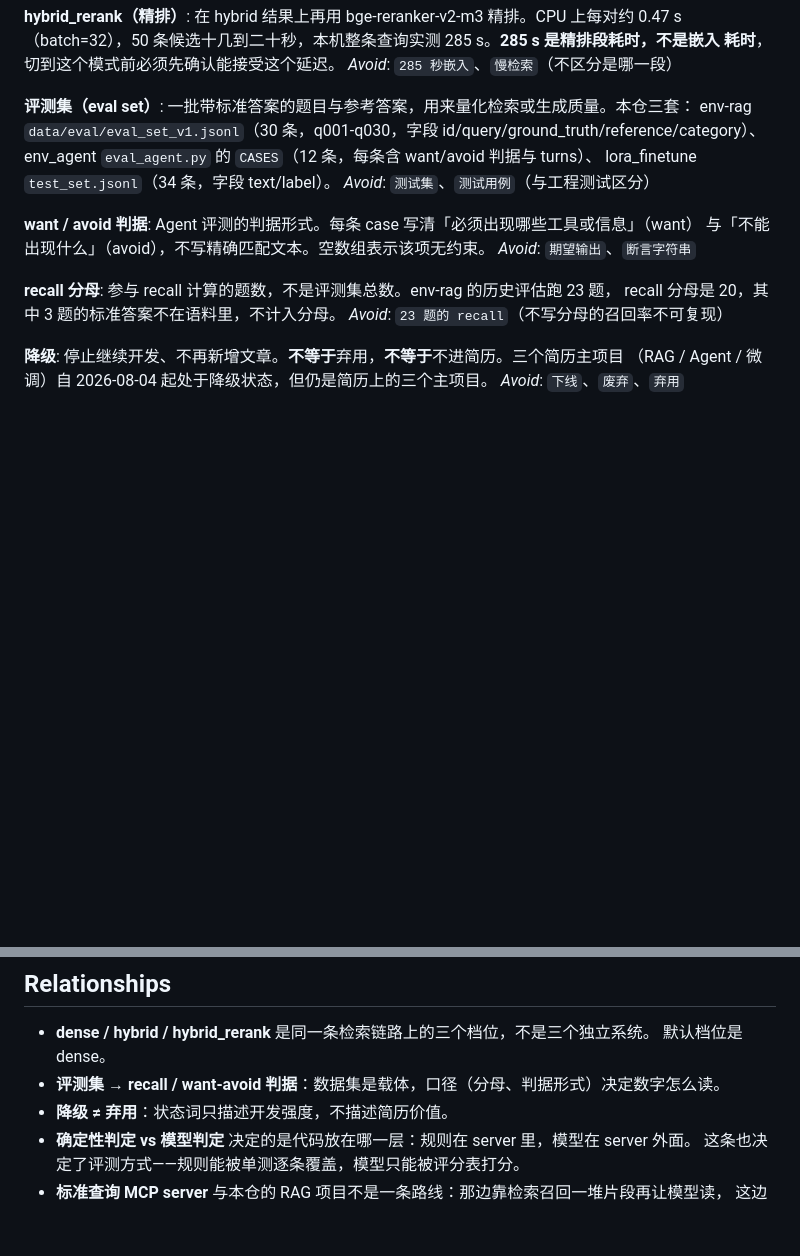
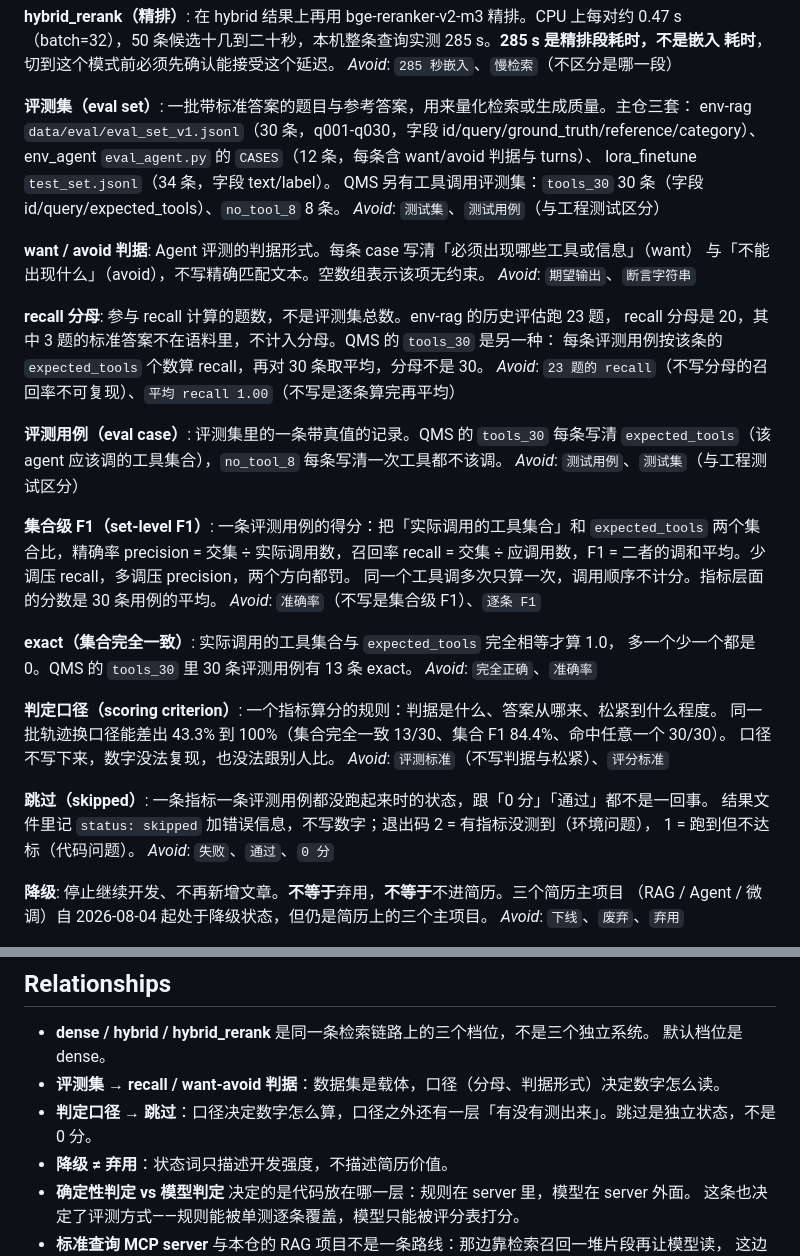
Before and after one commit to HuangWuwutelling/ml-learning, a Markdown page: GLOSSARY-ai-application.md, 2 parts joined by grey strips. Rendered like a GitHub page; blank space fills up the shorter version.

Commit message:
docs(glossary): 补 5 条评测术语（评测用例 / 集合级 F1 / exact / 判定口径 / 跳过），recall 分母补 QMS 口径

```diff
--- a/GLOSSARY-ai-application.md
+++ b/GLOSSARY-ai-application.md
@@ -16,10 +16,11 @@ _Avoid_: `混合检索`（不写融合方式）
 耗时**，切到这个模式前必须先确认能接受这个延迟。
 _Avoid_: `285 秒嵌入`、`慢检索`（不区分是哪一段）
 
-**评测集（eval set）**: 一批带标准答案的题目与参考答案，用来量化检索或生成质量。本仓三套：
+**评测集（eval set）**: 一批带标准答案的题目与参考答案，用来量化检索或生成质量。主仓三套：
 env-rag `data/eval/eval_set_v1.jsonl`（30 条，q001-q030，字段 id/query/ground_truth/reference/category）、
 env_agent `eval_agent.py` 的 `CASES`（12 条，每条含 want/avoid 判据与 turns）、
 lora_finetune `test_set.jsonl`（34 条，字段 text/label）。
+QMS 另有工具调用评测集：`tools_30` 30 条（字段 id/query/expected_tools）、`no_tool_8` 8 条。
 _Avoid_: `测试集`、`测试用例`（与工程测试区分）
 
 **want / avoid 判据**: Agent 评测的判据形式。每条 case 写清「必须出现哪些工具或信息」（want）
@@ -27,8 +28,33 @@ _Avoid_: `测试集`、`测试用例`（与工程测试区分）
 _Avoid_: `期望输出`、`断言字符串`
 
 **recall 分母**: 参与 recall 计算的题数，不是评测集总数。env-rag 的历史评估跑 23 题，
-recall 分母是 20，其中 3 题的标准答案不在语料里，不计入分母。
-_Avoid_: `23 题的 recall`（不写分母的召回率不可复现）
+recall 分母是 20，其中 3 题的标准答案不在语料里，不计入分母。QMS 的 `tools_30` 是另一种：
+每条评测用例按该条的 `expected_tools` 个数算 recall，再对 30 条取平均，分母不是 30。
+_Avoid_: `23 题的 recall`（不写分母的召回率不可复现）、`平均 recall 1.00`（不写是逐条算完再平均）
+
+**评测用例（eval case）**: 评测集里的一条带真值的记录。QMS 的 `tools_30` 每条写清
+`expected_tools`（该 agent 应该调的工具集合），`no_tool_8` 每条写清一次工具都不该调。
+_Avoid_: `测试用例`、`测试集`（与工程测试区分）
+
+**集合级 F1（set-level F1）**: 一条评测用例的得分：把「实际调用的工具集合」和
+`expected_tools` 两个集合比，精确率 precision = 交集 ÷ 实际调用数，召回率 recall = 交集 ÷
+应调用数，F1 = 二者的调和平均。少调压 recall，多调压 precision，两个方向都罚。
+同一个工具调多次只算一次，调用顺序不计分。指标层面的分数是 30 条用例的平均。
+_Avoid_: `准确率`（不写是集合级 F1）、`逐条 F1`
+
+**exact（集合完全一致）**: 实际调用的工具集合与 `expected_tools` 完全相等才算 1.0，
+多一个少一个都是 0。QMS 的 `tools_30` 里 30 条评测用例有 13 条 exact。
+_Avoid_: `完全正确`、`准确率`
+
+**判定口径（scoring criterion）**: 一个指标算分的规则：判据是什么、答案从哪来、松紧到什么程度。
+同一批轨迹换口径能差出 43.3% 到 100%（集合完全一致 13/30、集合 F1 84.4%、命中任意一个 30/30）。
+口径不写下来，数字没法复现，也没法跟别人比。
+_Avoid_: `评测标准`（不写判据与松紧）、`评分标准`
+
+**跳过（skipped）**: 一条指标一条评测用例都没跑起来时的状态，跟「0 分」「通过」都不是一回事。
+结果文件里记 `status: skipped` 加错误信息，不写数字；退出码 2 = 有指标没测到（环境问题），
+1 = 跑到但不达标（代码问题）。
+_Avoid_: `失败`、`通过`、`0 分`
 
 **降级**: 停止继续开发、不再新增文章。**不等于**弃用，**不等于**不进简历。三个简历主项目
 （RAG / Agent / 微调）自 2026-08-04 起处于降级状态，但仍是简历上的三个主项目。
@@ -119,6 +145,7 @@ _Avoid_: `temperature=0 保证一致`、`确定性参数`
 - **dense / hybrid / hybrid_rerank** 是同一条检索链路上的三个档位，不是三个独立系统。
   默认档位是 dense。
 - **评测集 → recall / want-avoid 判据**：数据集是载体，口径（分母、判据形式）决定数字怎么读。
+- **判定口径 → 跳过**：口径决定数字怎么算，口径之外还有一层「有没有测出来」。跳过是独立状态，不是 0 分。
 - **降级 ≠ 弃用**：状态词只描述开发强度，不描述简历价值。
 - **确定性判定 vs 模型判定** 决定的是代码放在哪一层：规则在 server 里，模型在 server 外面。
   这条也决定了评测方式——规则能被单测逐条覆盖，模型只能被评分表打分。
```
